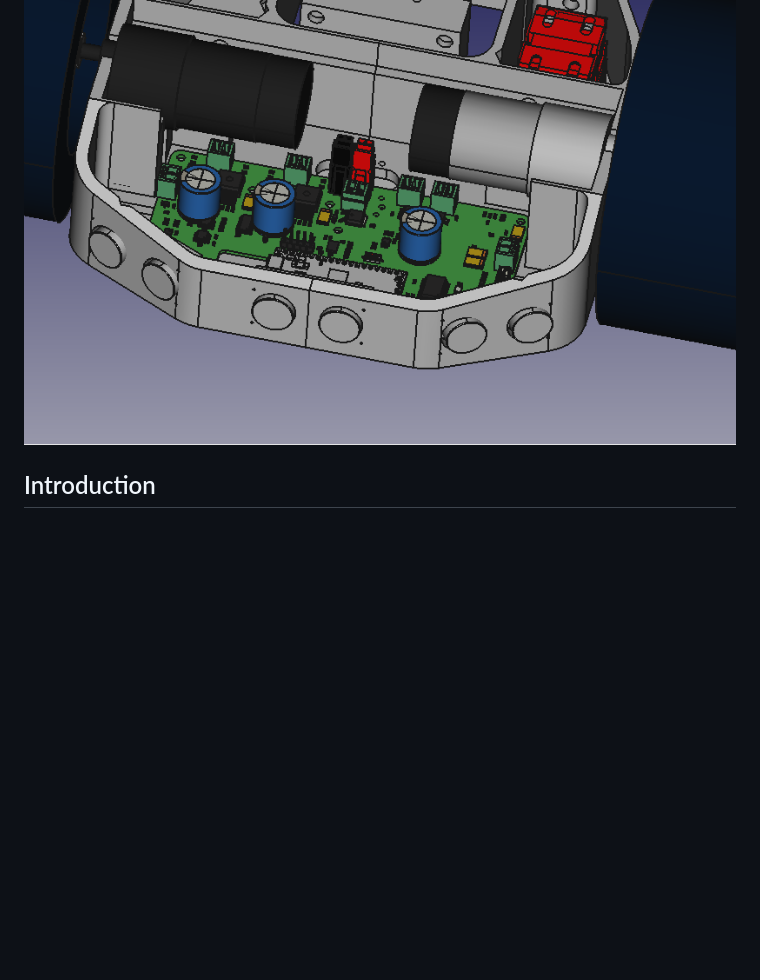
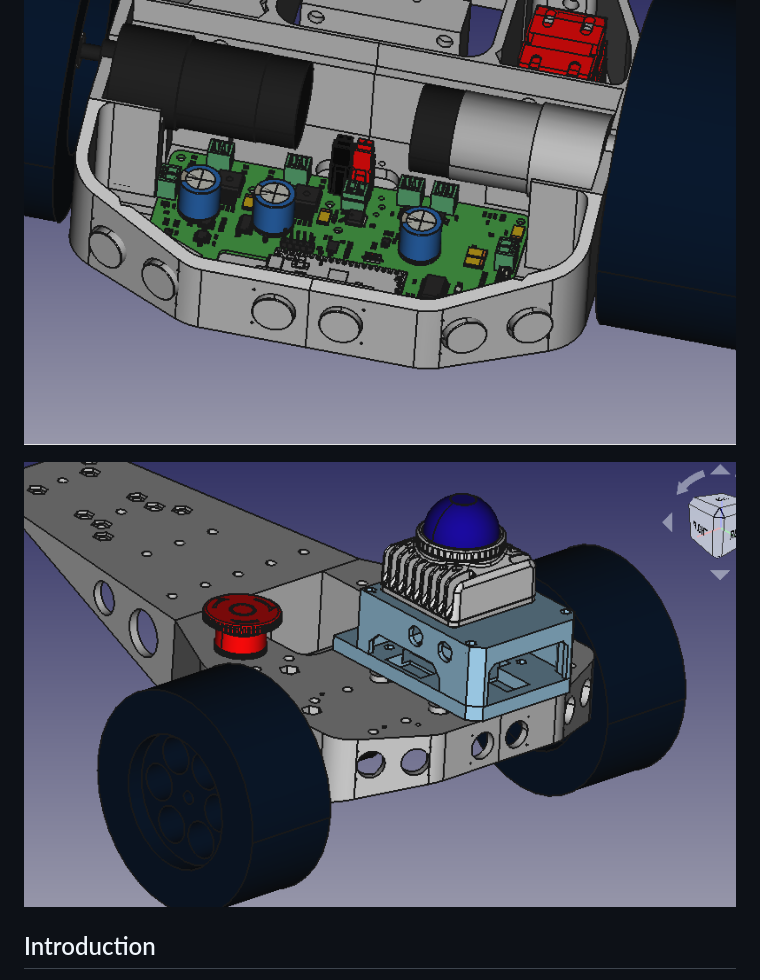
Before and after one commit to 107-systems/T07, a Markdown page: README.md, the part around the change. GitHub-like rendering; pictures changed too: docs/images/T07_rendering_mandeye_controller.png (added); blank space fills up the shorter version.

Commit message:
updated the mandeye holder and added the mandeye controller to the complete setup

```diff
--- a/README.md
+++ b/README.md
@@ -4,6 +4,8 @@ Outdoor robotics platform
 ![T07 rendering](/docs/images/T07_rendering.png)
 
 ![T07 rendering electronics](/docs/images/T07_rendering_electronics.png)
+
+![T07 rendering with mandeye controller](/docs/images/T07_rendering_mandeye_controller.png)
 
 ## Introduction
 
```
Also changed, not shown: 3 other files.
